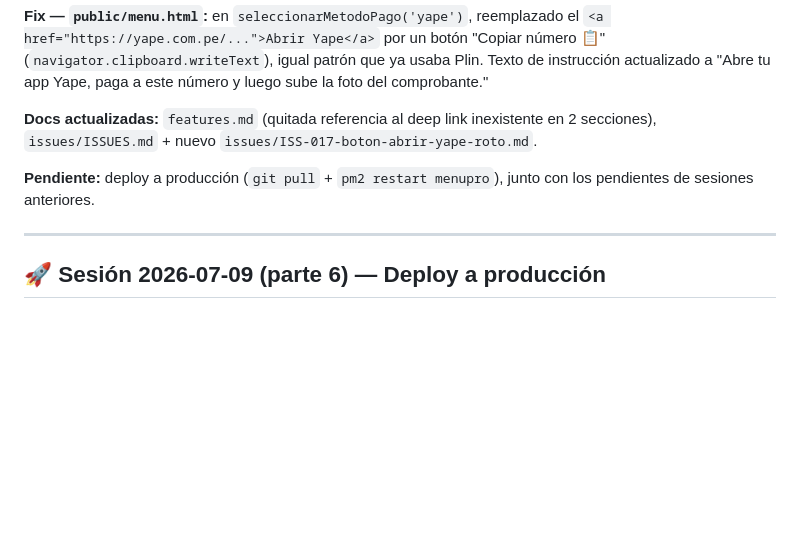
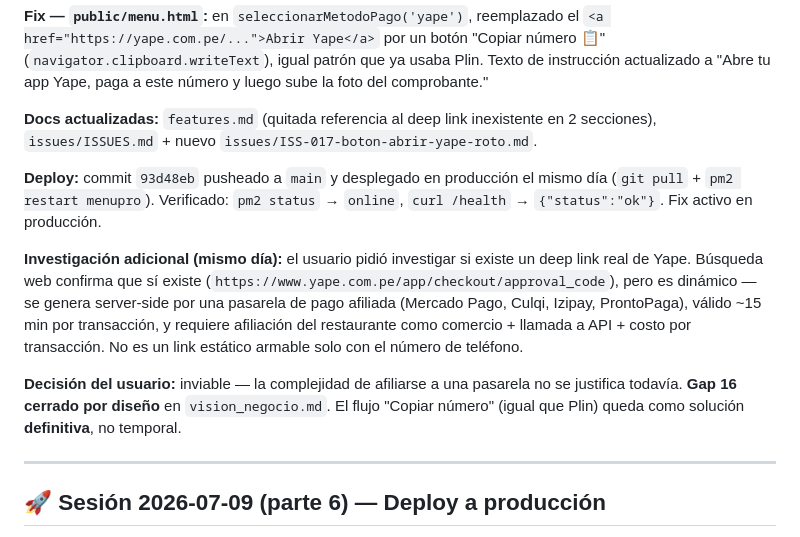
Before and after one commit to Tanatosby/restsaaspro, a Markdown page: status.md, the part around the change. GitHub-like rendering; blank space fills up the shorter version.

```diff
--- a/status.md
+++ b/status.md
@@ -12,7 +12,11 @@
 
 **Docs actualizadas:** `features.md` (quitada referencia al deep link inexistente en 2 secciones), `issues/ISSUES.md` + nuevo `issues/ISS-017-boton-abrir-yape-roto.md`.
 
-**Pendiente:** deploy a producción (`git pull` + `pm2 restart menupro`), junto con los pendientes de sesiones anteriores.
+**Deploy:** commit `93d48eb` pusheado a `main` y desplegado en producción el mismo día (`git pull` + `pm2 restart menupro`). Verificado: `pm2 status` → `online`, `curl /health` → `{"status":"ok"}`. Fix activo en producción.
+
+**Investigación adicional (mismo día):** el usuario pidió investigar si existe un deep link real de Yape. Búsqueda web confirma que sí existe (`https://www.yape.com.pe/app/checkout/approval_code`), pero es dinámico — se genera server-side por una pasarela de pago afiliada (Mercado Pago, Culqi, Izipay, ProntoPaga), válido ~15 min por transacción, y requiere afiliación del restaurante como comercio + llamada a API + costo por transacción. No es un link estático armable solo con el número de teléfono.
+
+**Decisión del usuario:** inviable — la complejidad de afiliarse a una pasarela no se justifica todavía. **Gap 16 cerrado por diseño** en `vision_negocio.md`. El flujo "Copiar número" (igual que Plin) queda como solución **definitiva**, no temporal.
 
 ---
 
```
Also changed, not shown: vision_negocio.md (+10 -0 lines).
